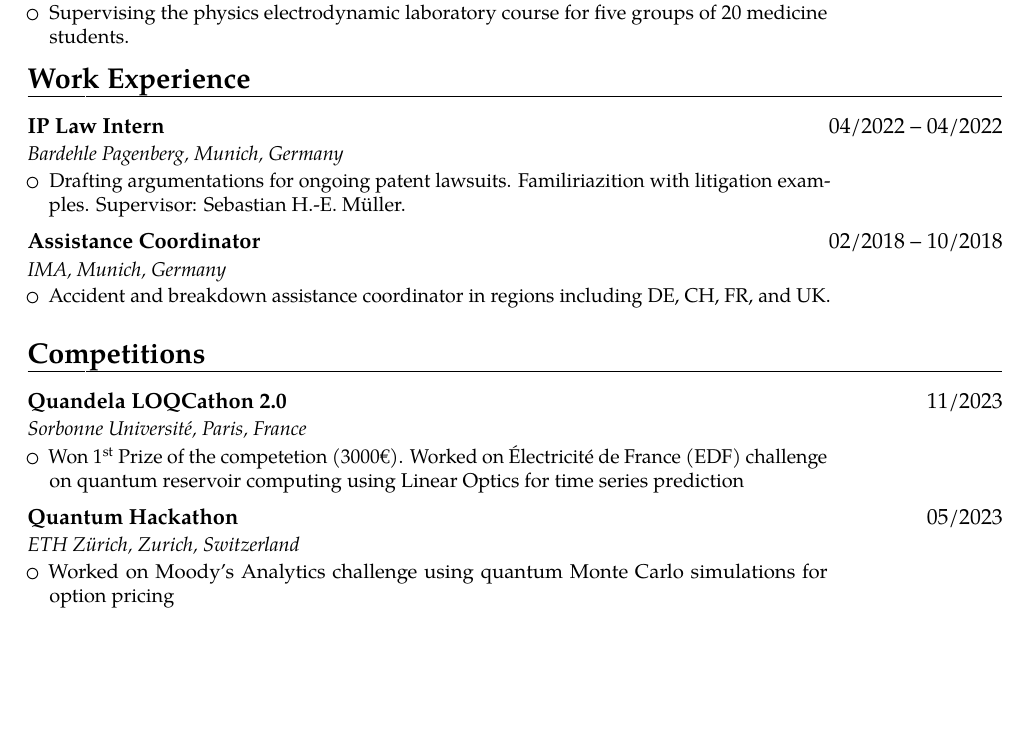
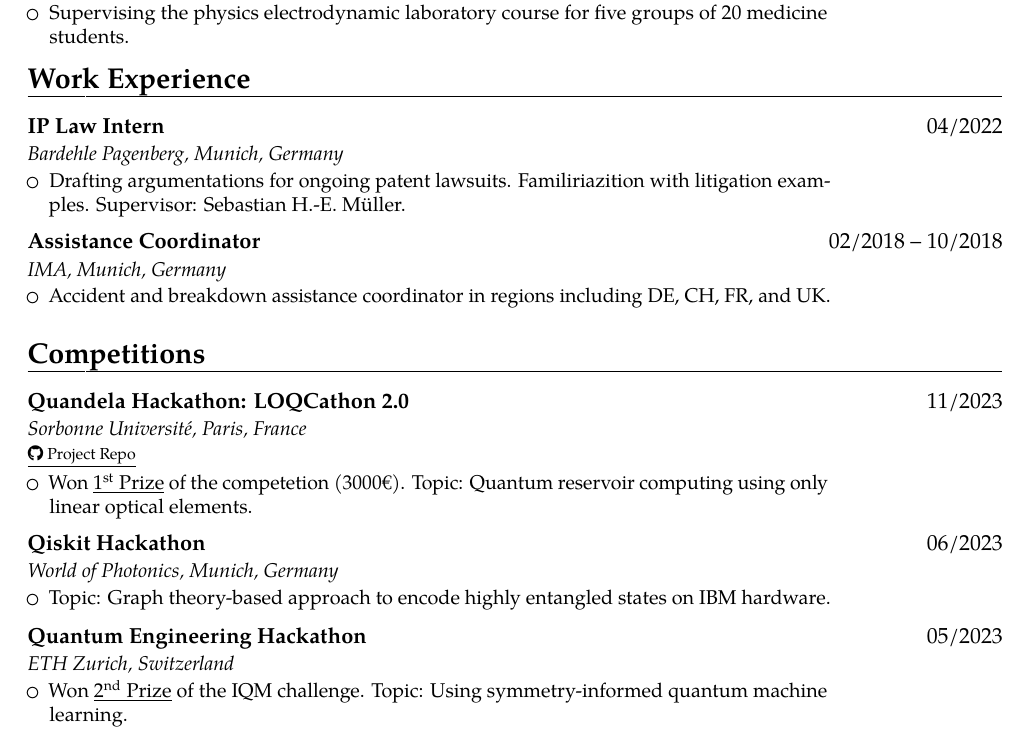
Before and after one commit to MauriceDHanisch/CV_MHANISCH_US, a LaTeX CV (chrysander_new.tex): part of page 2 of 3, cut so that both start at the same text, the shorter picture padded with empty space. Compiled offline with pdfLaTeX.

Commit message:
Finished Competitions

```diff
--- a/chrysander_new.tex
+++ b/chrysander_new.tex
@@ -222,8 +221,7 @@
 %%%%%%%%%%%%%%%%%%%%%%%%%%%%%%%%%%%%%%
 
 \section{Work Experience}
-
-\customcventry{IP Law Intern}{04/2022 -- 04/2022}{Bardehle Pagenberg, Munich, Germany}
+\customcventry{IP Law Intern}{04/2022}{Bardehle Pagenberg, Munich, Germany}
 {\begin{itemize}
   \item Drafting argumentations for ongoing patent lawsuits. Familiriazition with litigation examples. Supervisor: Sebastian H.-E. Müller.
 \end{itemize}}
@@ -242,13 +240,23 @@
 %%%%%%%%%%%%%%%%%%%%%%%%%%%%%%%%%%%%%%
 
 \section{Competitions}
-\customcventry{Quandela LOQCathon 2.0}{11/2023}{Sorbonne Université, Paris, France}
+\customcventry{Quandela Hackathon: LOQCathon 2.0}{11/2023}{Sorbonne Université, Paris, France}
 {\begin{itemize}
-    \item Won \nth{1} Prize of the competetion (3000€). Worked on Électricité de France (EDF) challenge on quantum reservoir computing using Linear Optics for time series prediction
+    \item[] \hspace*{-0.38cm}{\scriptsize \href{https://github.com/MauriceDHanisch/LOQCathon_qReservoir}{\underline{\faGithub~Project Repo}}}
+    \vspace*{0.05cm}
+    \item Won \underline{\nth{1} Prize} of the competetion (3000€). Topic: Quantum reservoir computing using only linear optical elements.
 \end{itemize}}
-\customcventry{Quantum Hackathon}{05/2023}{ETH Zürich, Zurich, Switzerland}
+
+
+\customcventry{Qiskit Hackathon}{06/2023}{World of Photonics, Munich, Germany}
 {\begin{itemize}
-    \item Worked on Moody's Analytics challenge using quantum Monte Carlo simulations for option pricing
+    \item Topic: Graph theory-based approach to encode highly entangled states on IBM hardware.
+\end{itemize}}
+
+
+\customcventry{Quantum Engineering Hackathon}{05/2023}{ETH Zurich, Switzerland}
+{\begin{itemize}
+    \item Won \underline{\nth{2} Prize} of the IQM challenge. Topic: Using symmetry-informed quantum machine learning.
 \end{itemize}}
 
 
```
Also changed, not shown: chrysander_new.pdf, chrysander_new.tex (3 more changed lines), 1 other file.
